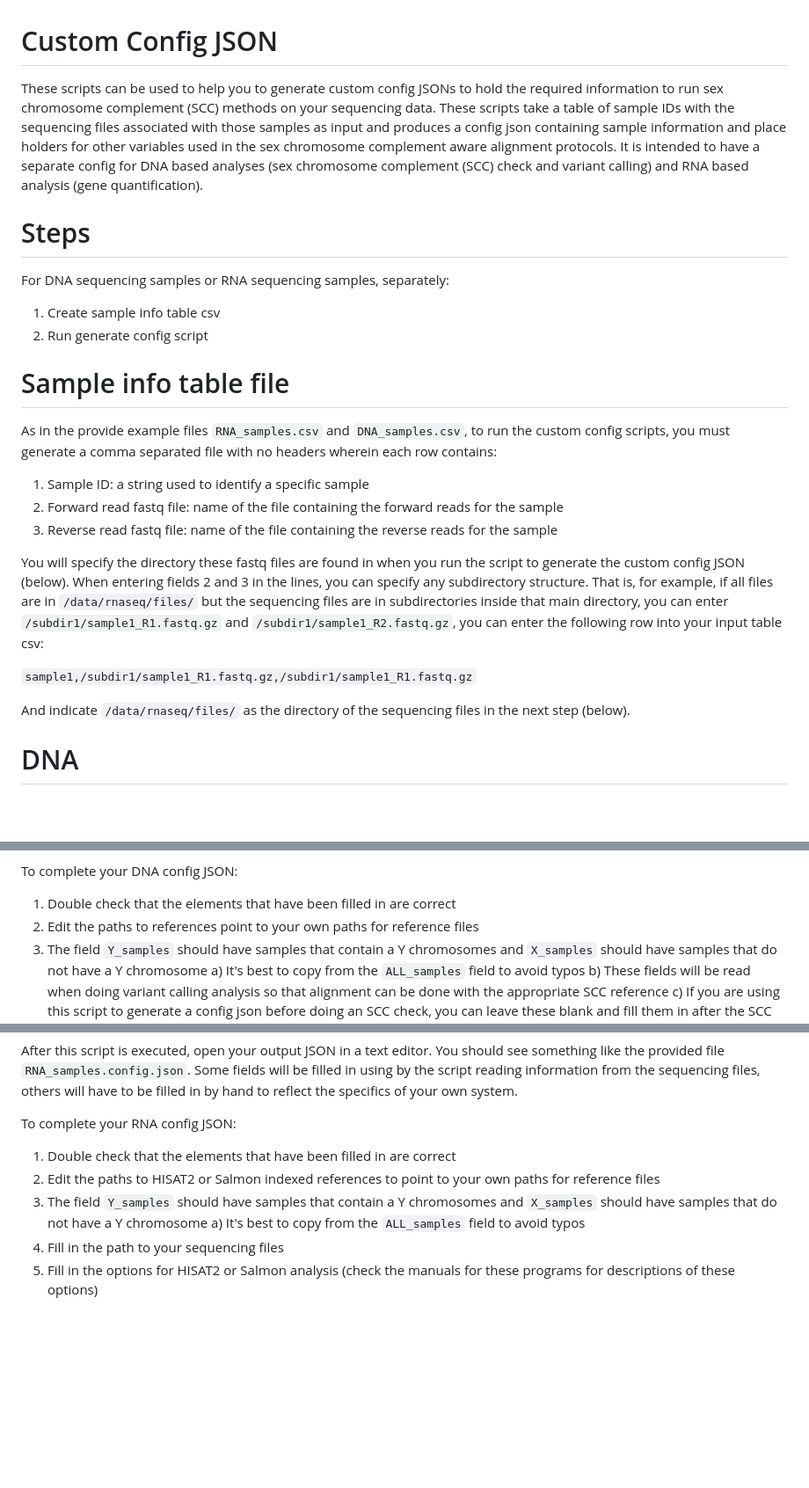
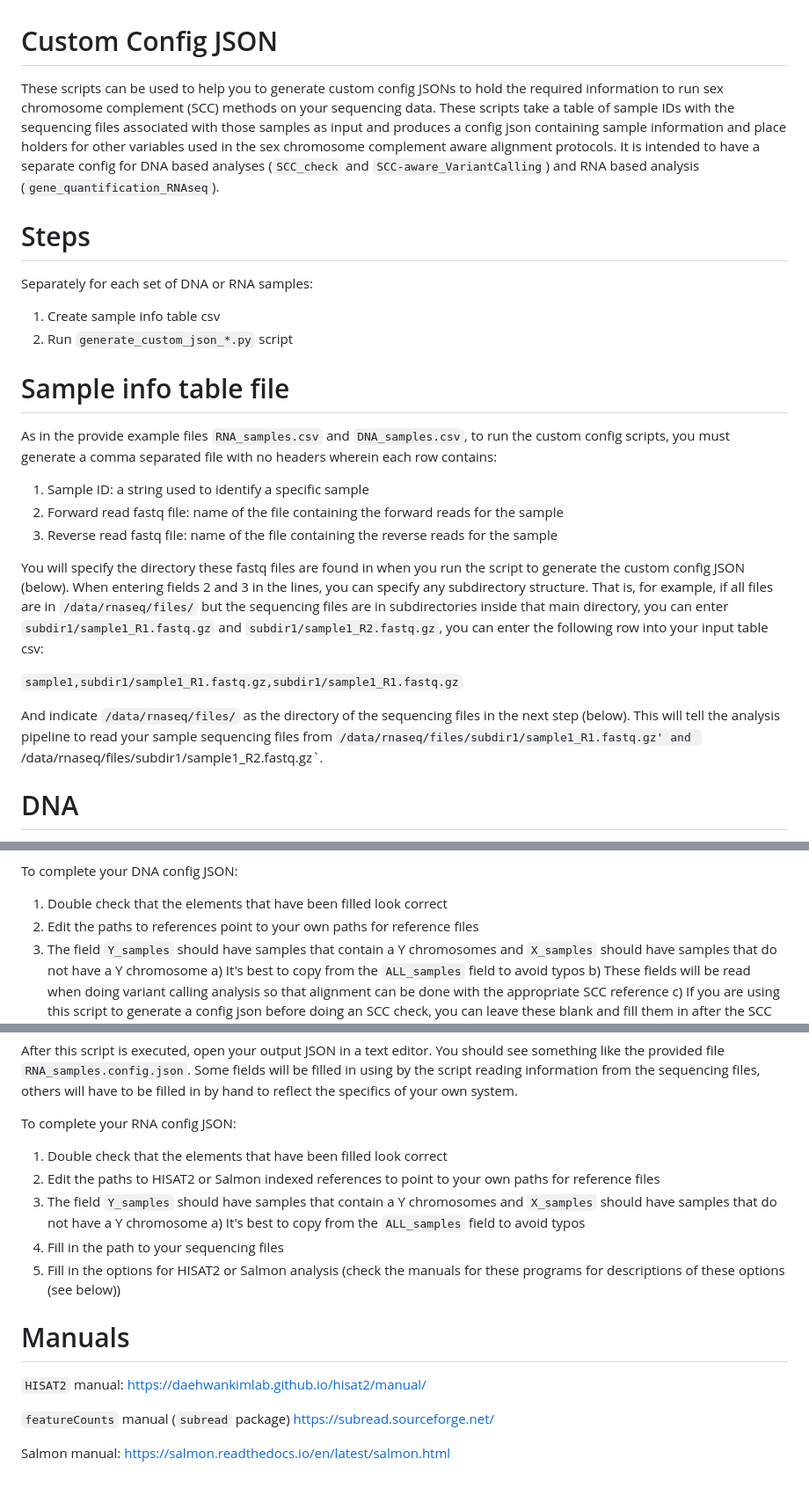
Before and after one commit to SexChrLab/SCC-alignment, a Markdown page: custom_config/README.md, 3 parts joined by grey strips. Shown at 88% size. Drawn GitHub-style; blank space fills up the shorter version.

```diff
--- a/custom_config/README.md
+++ b/custom_config/README.md
@@ -1,12 +1,12 @@
 # Custom Config JSON
 
-These scripts can be used to help you to generate custom config JSONs to hold the required information to run sex chromosome complement (SCC) methods on your sequencing data.  These scripts take a table of sample IDs with the sequencing files associated with those samples as input and produces a config json containing sample information and place holders for other variables used in the sex chromosome complement aware alignment protocols.  It is intended to have a separate config for DNA based analyses (sex chromosome complement (SCC) check and variant calling) and RNA based analysis (gene quantification).
+These scripts can be used to help you to generate custom config JSONs to hold the required information to run sex chromosome complement (SCC) methods on your sequencing data.  These scripts take a table of sample IDs with the sequencing files associated with those samples as input and produces a config json containing sample information and place holders for other variables used in the sex chromosome complement aware alignment protocols.  It is intended to have a separate config for DNA based analyses (`SCC_check` and `SCC-aware_VariantCalling`) and RNA based analysis (`gene_quantification_RNAseq`).
 
 # Steps
 
-For DNA sequencing samples or RNA sequencing samples, separately:
+Separately for each set of DNA or RNA samples:
 1) Create sample info table csv
-2) Run generate config script
+2) Run `generate_custom_json_*.py` script
 
 # Sample info table file
 
@@ -16,11 +16,11 @@ As in the provide example files `RNA_samples.csv` and `DNA_samples.csv`, to run
 2) Forward read fastq file: name of the file containing the forward reads for the sample
 3) Reverse read fastq file: name of the file containing the reverse reads for the sample
 
-You will specify the directory these fastq files are found in when you run the script to generate the custom config JSON (below).  When entering fields 2 and 3 in the lines, you can specify any subdirectory structure.  That is, for example, if all files are in `/data/rnaseq/files/` but the sequencing files are in subdirectories inside that main directory, you can enter `/subdir1/sample1_R1.fastq.gz` and `/subdir1/sample1_R2.fastq.gz`, you can enter the following row into your input table csv:
+You will specify the directory these fastq files are found in when you run the script to generate the custom config JSON (below).  When entering fields 2 and 3 in the lines, you can specify any subdirectory structure.  That is, for example, if all files are in `/data/rnaseq/files/` but the sequencing files are in subdirectories inside that main directory, you can enter `subdir1/sample1_R1.fastq.gz` and `subdir1/sample1_R2.fastq.gz`, you can enter the following row into your input table csv:
 
-`sample1,/subdir1/sample1_R1.fastq.gz,/subdir1/sample1_R1.fastq.gz`
+`sample1,subdir1/sample1_R1.fastq.gz,subdir1/sample1_R1.fastq.gz`
 
-And indicate `/data/rnaseq/files/` as the directory of the sequencing files in the next step (below).
+And indicate `/data/rnaseq/files/` as the directory of the sequencing files in the next step (below).  This will tell the analysis pipeline to read your sample sequencing files from `/data/rnaseq/files/subdir1/sample1_R1.fastq.gz' and `/data/rnaseq/files/subdir1/sample1_R2.fastq.gz`.
 
 # DNA
 
@@ -41,7 +41,7 @@ Once these have been indicated, run `python generate_custom_json_DNA.py` on a te
 After this script is executed, open your output JSON in a text editor.  The output is in JSON format, which is essentially a text representation of a dictionary in Python, that will be used to indicate important information needed for SCC aware DNA analyses.  You should see something like the provided example file `DNA_samples.config.json`.  Some fields will be filled in using by the script reading information from the sequencing files, others will have to be filled in by hand to reflect the specifics of your own system.
 
 To complete your DNA config JSON:
-1) Double check that the elements that have been filled in are correct
+1) Double check that the elements that have been filled look correct
 2) Edit the paths to references point to your own paths for reference files
 3) The field `Y_samples` should have samples that contain a Y chromosomes and `X_samples` should have samples that do not have a Y chromosome
 a) It's best to copy from the `ALL_samples` field to avoid typos
@@ -67,9 +67,20 @@ Once these have been indicated, run `python generate_custom_json_RNA.py` on a te
 After this script is executed, open your output JSON in a text editor.  You should see something like the provided file `RNA_samples.config.json`.  Some fields will be filled in using by the script reading information from the sequencing files, others will have to be filled in by hand to reflect the specifics of your own system.
 
 To complete your RNA config JSON:
-1) Double check that the elements that have been filled in are correct
+1) Double check that the elements that have been filled look correct
 2) Edit the paths to HISAT2 or Salmon indexed references to point to your own paths for reference files
 3) The field `Y_samples` should have samples that contain a Y chromosomes and `X_samples` should have samples that do not have a Y chromosome
 a) It's best to copy from the `ALL_samples` field to avoid typos
 4) Fill in the path to your sequencing files
-5) Fill in the options for HISAT2 or Salmon analysis (check the manuals for these programs for descriptions of these options)
+5) Fill in the options for HISAT2 or Salmon analysis (check the manuals for these programs for descriptions of these options (see below))
+
+# Manuals
+
+`HISAT2` manual:
+https://daehwankimlab.github.io/hisat2/manual/
+
+`featureCounts` manual (`subread` package)
+https://subread.sourceforge.net/
+
+Salmon manual:
+https://salmon.readthedocs.io/en/latest/salmon.html
```
